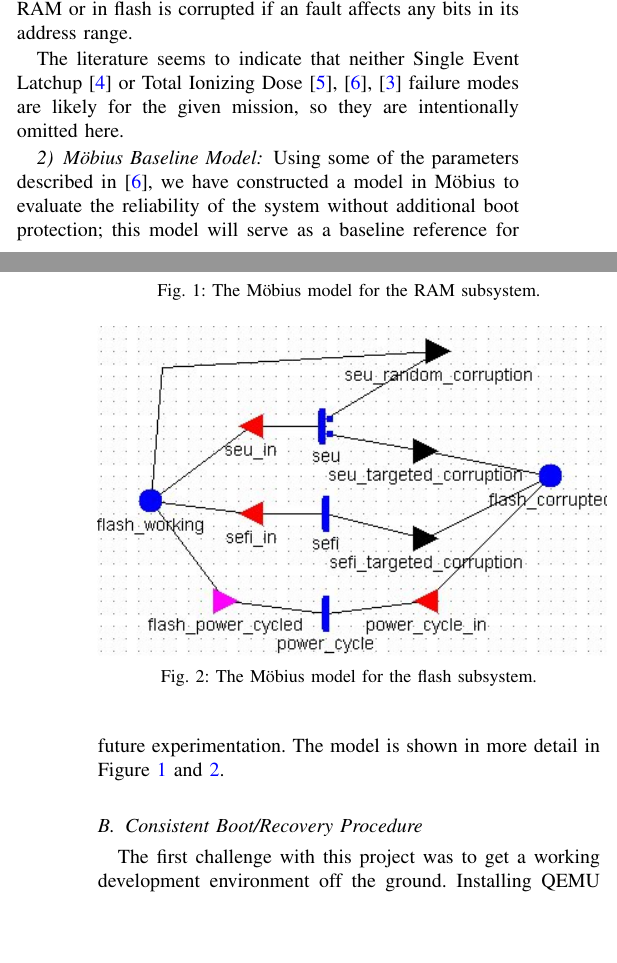
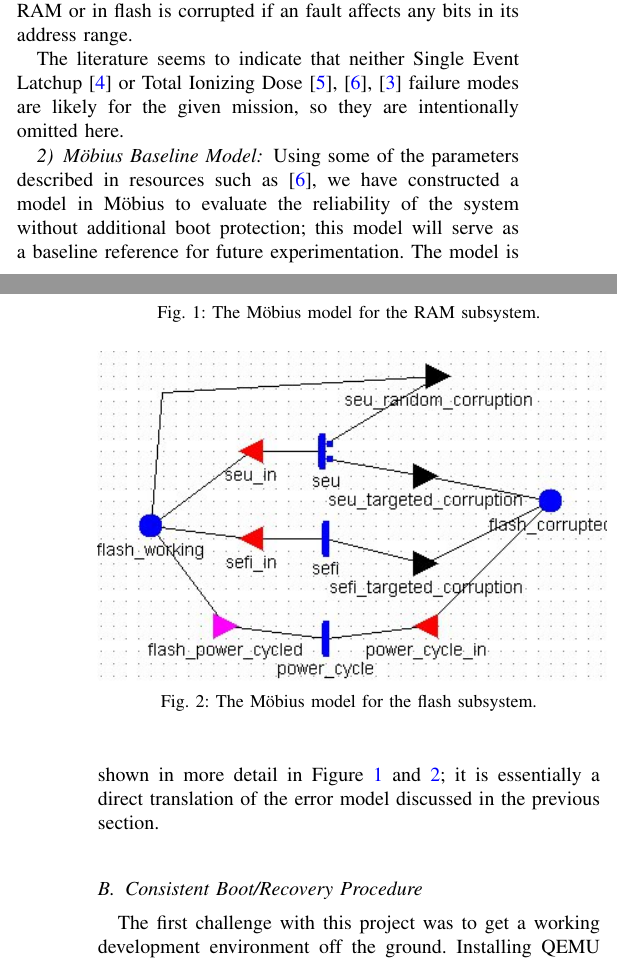
Before and after one commit to zestrada/ece542-cubesat, a LaTeX paper (midterm_report/midterm_report.tex, which reads midterm_report/accomplishments.tex): two parts of the columns of pages 1 and 2 of 3, joined at a grey line, cut so that both start at the same text, the shorter picture padded with empty space. Compiled offline with pdfLaTeX.

Commit message:
minor changes

```diff
--- a/midterm_report/accomplishments.tex
+++ b/midterm_report/accomplishments.tex
@@ -20,7 +20,7 @@ The literature seems to indicate that neither Single Event Latchup \cite{Langley
 
 \subsubsection{M\"obius Baseline Model}
 
-Using some of the parameters described in \cite{Oldham2008TID}, we have constructed a model in M\"obius to evaluate the reliability of the system without additional boot protection; this model will serve as a baseline reference for future experimentation.  The model is shown in more detail in Figure \ref{fig:ram} and \ref{fig:flash}.
+Using some of the parameters described in resources such as \cite{Oldham2008TID}, we have constructed a model in M\"obius to evaluate the reliability of the system without additional boot protection; this model will serve as a baseline reference for future experimentation.  The model is shown in more detail in Figure \ref{fig:ram} and \ref{fig:flash}; it is essentially a direct translation of the error model discussed in the previous section.
 
 \begin{figure}
 \includegraphics[width=0.5\textwidth]{ram_model}
```
